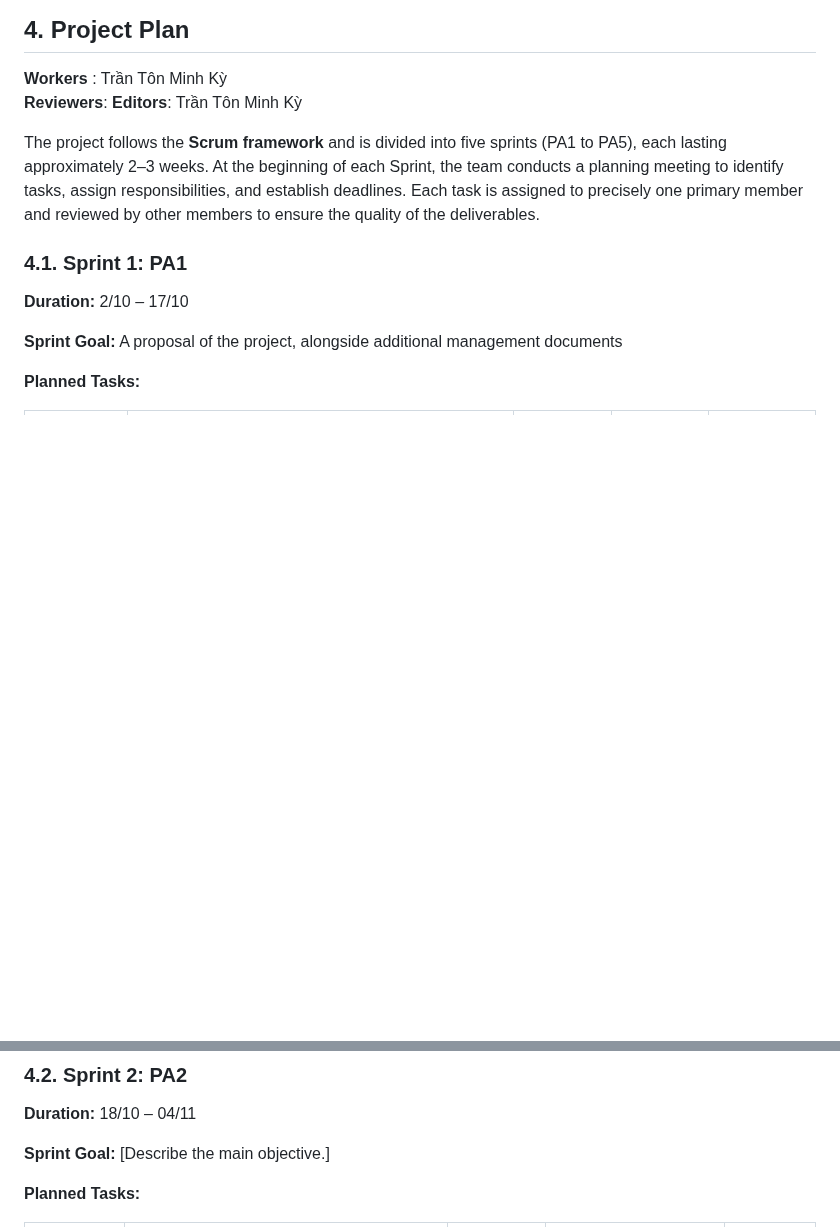
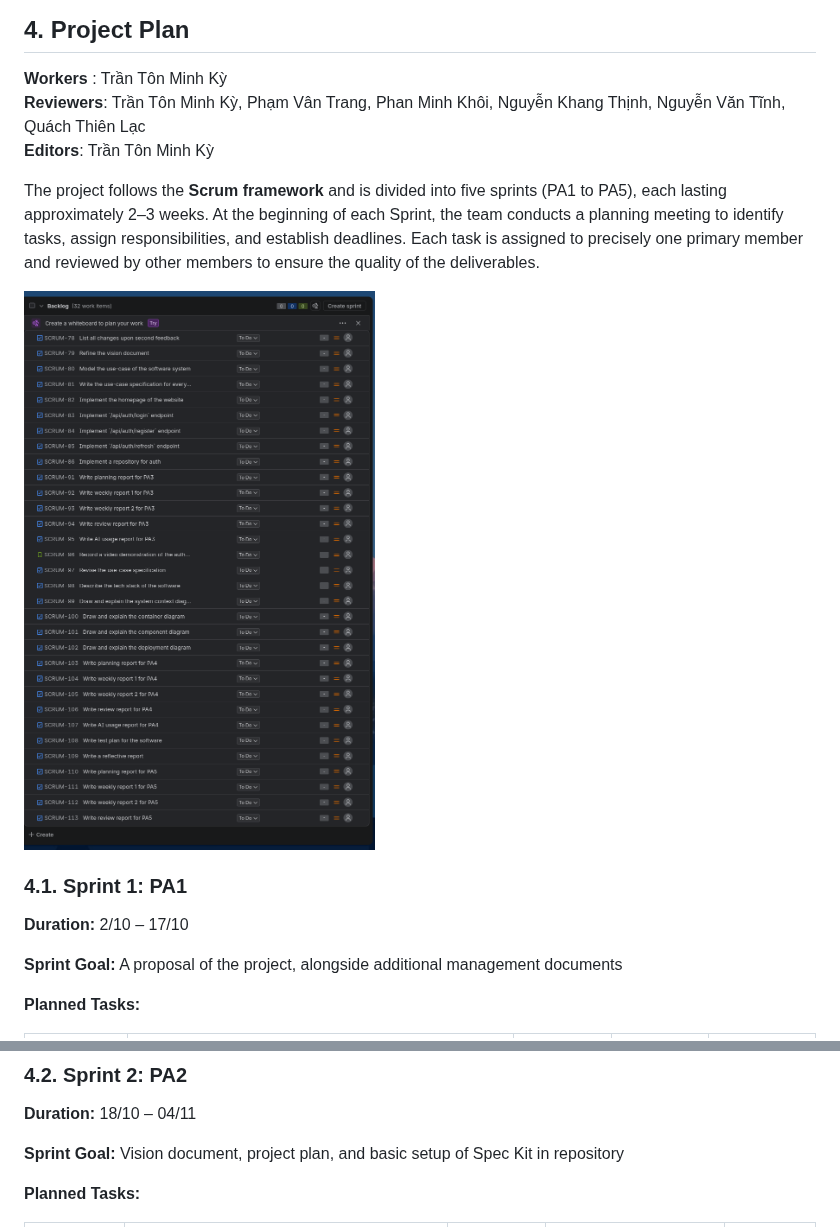
Before and after one commit to APCSk24-CS300/cs300-project, a Markdown page: docs/management/project-plan.md, 2 parts joined by grey strips. Drawn GitHub-style; pictures changed too: docs/assets/project-plan-future-tasks.png (added); blank space fills up the shorter version.

Commit message:
refined project plan to include additional details

```diff
--- a/docs/management/project-plan.md
+++ b/docs/management/project-plan.md
@@ -84,10 +84,12 @@ The team will review risks during sprint planning and update mitigation actions
 
 ## 4. Project Plan
 **Workers** : Trần Tôn Minh Kỳ
-**Reviewers**:
+**Reviewers**: Trần Tôn Minh Kỳ, Phạm Vân Trang, Phan Minh Khôi, Nguyễn Khang Thịnh, Nguyễn Văn Tĩnh, Quách Thiên Lạc
 **Editors**: Trần Tôn Minh Kỳ
 
 The project follows the **Scrum framework** and is divided into five sprints (PA1 to PA5), each lasting approximately 2–3 weeks. At the beginning of each Sprint, the team conducts a planning meeting to identify tasks, assign responsibilities, and establish deadlines. Each task is assigned to precisely one primary member and reviewed by other members to ensure the quality of the deliverables.
+
+![future-tasks](../assets/project-plan-future-tasks.png)
 
 ### 4.1. Sprint 1: PA1
 
@@ -150,7 +152,7 @@ The project follows the **Scrum framework** and is divided into five sprints (PA
 
 **Duration:** 18/10 – 04/11
 
-**Sprint Goal:** [Describe the main objective.]
+**Sprint Goal:** Vision document, project plan, and basic setup of Spec Kit in repository
 
 **Planned Tasks:**
 
```
